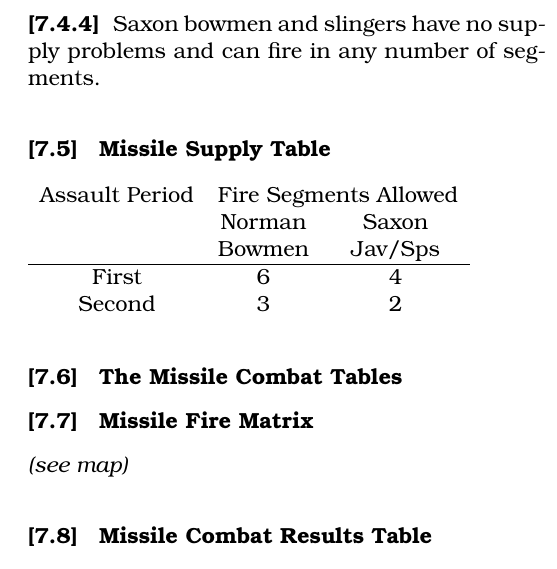
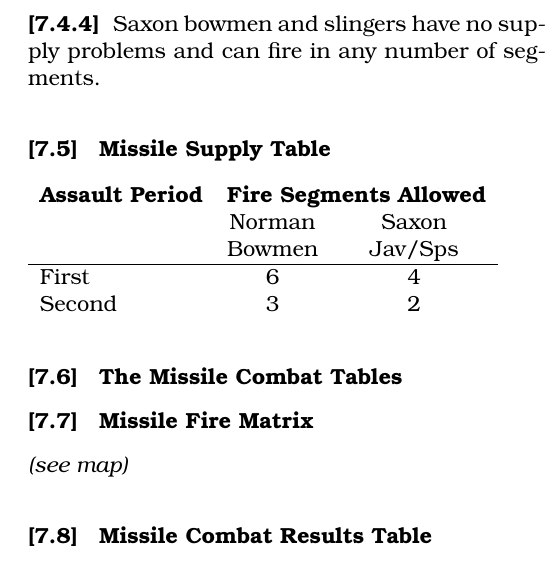
Before and after one commit to djberg96/Hastings-1066, a LaTeX document (main.tex, which reads missile_fire_combat.tex): part of one column of page 10 of 16, cut so that both start at the same text. Compiled offline with pdfLaTeX.

Commit message:
Update the missile supply table.

```diff
--- a/missile_fire_combat.tex
+++ b/missile_fire_combat.tex
@@ -77,8 +77,8 @@ Because of the lack of Saxon bowmen and Norman spearmen, the opposing sides coul
 
 \subsection{Missile Supply Table}
 
-\begin{tabular}{ c c c }
-  Assault Period & \multicolumn{2}{ c } {Fire Segments Allowed} \\
+\begin{tabular}{ lcc }
+  \textbf{Assault Period} & \multicolumn{2}{ c } {\textbf{Fire Segments Allowed}} \\
   & Norman & Saxon \\
   & Bowmen & Jav/Sps \\
   \hline
```
